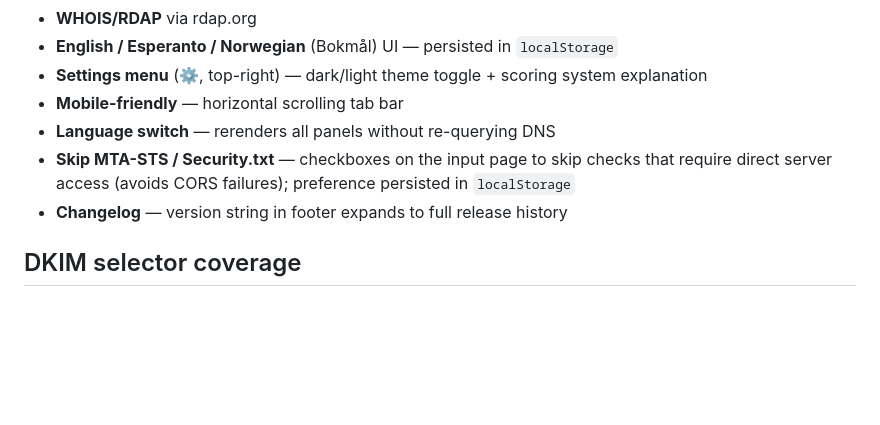
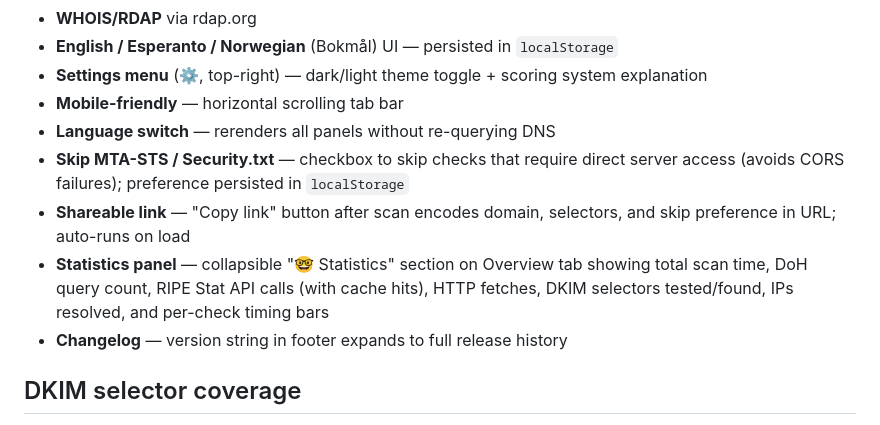
Before and after one commit to thorsheim/Mailcheck, a Markdown page: README.md, the part around the change. Rendered like a GitHub page; blank space fills up the shorter version.

```diff
--- a/README.md
+++ b/README.md
@@ -58,7 +58,9 @@ PTR, BIMI, RPKI, ASPA, Security.txt, and WHOIS are informational — shown but n
 - **Settings menu** (⚙, top-right) — dark/light theme toggle + scoring system explanation
 - **Mobile-friendly** — horizontal scrolling tab bar
 - **Language switch** — rerenders all panels without re-querying DNS
-- **Skip MTA-STS / Security.txt** — checkboxes on the input page to skip checks that require direct server access (avoids CORS failures); preference persisted in `localStorage`
+- **Skip MTA-STS / Security.txt** — checkbox to skip checks that require direct server access (avoids CORS failures); preference persisted in `localStorage`
+- **Shareable link** — "Copy link" button after scan encodes domain, selectors, and skip preference in URL; auto-runs on load
+- **Statistics panel** — collapsible "🤓 Statistics" section on Overview tab showing total scan time, DoH query count, RIPE Stat API calls (with cache hits), HTTP fetches, DKIM selectors tested/found, IPs resolved, and per-check timing bars
 - **Changelog** — version string in footer expands to full release history
 
 ## DKIM selector coverage
```
Also changed, not shown: CLAUDE.md (+9 -1 lines).
